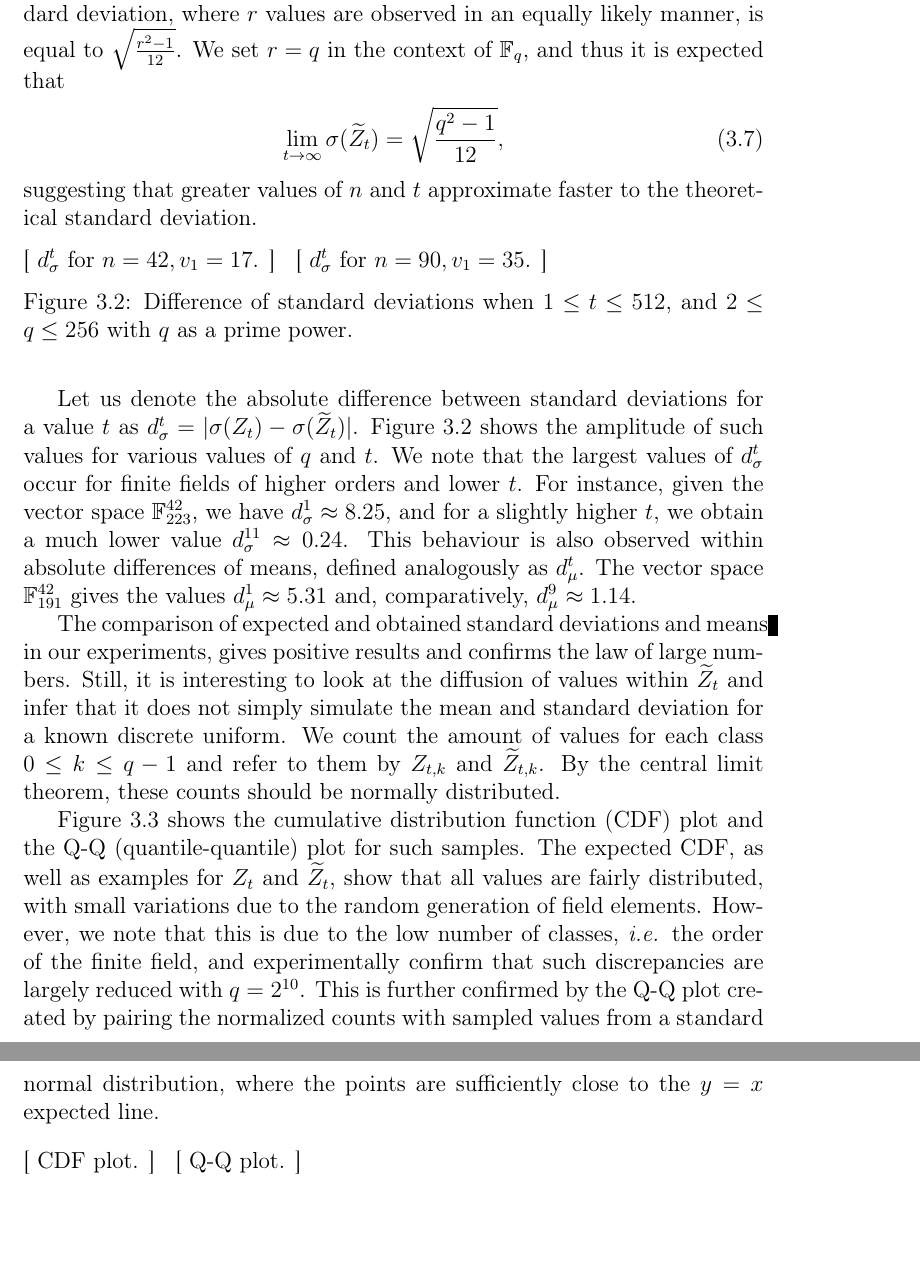
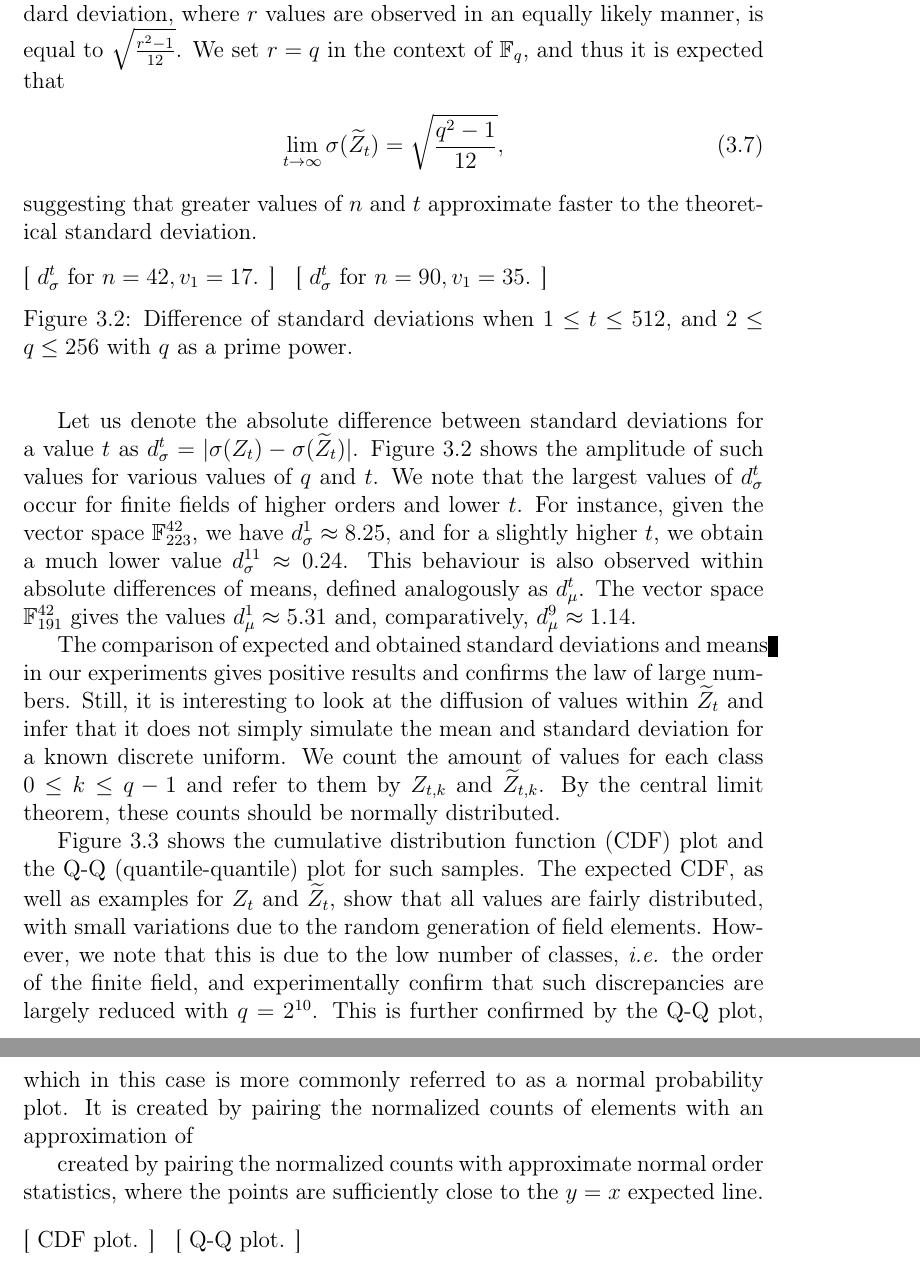
Before and after one commit to zambonin/msc, a LaTeX thesis (main.tex): two parts of pages 17 and 18 of 31, joined at a grey line, cut so that both start at the same text, the shorter picture padded with empty space. Compiled offline with pdfLaTeX.

Commit message:
overleaf_to_git: update main.tex from r3594 to r3600

```diff
--- a/main.tex
+++ b/main.tex
@@ -540,7 +540,7 @@ $\mathbb{F}_{191}^{42}$ gives the values $d_{\mu}^{1} \approx 5.31$ and,
 comparatively, $d_{\mu}^{9} \approx 1.14$.
 
 The comparison of expected and obtained standard deviations and means in our
-experiments, gives positive results and confirms the law of large numbers.
+experiments gives positive results and confirms the law of large numbers.
 Still, it is interesting to look at the diffusion of values within
 $\widetilde{Z}_{t}$ and infer that it does not simply simulate the mean and
 standard deviation for a known discrete uniform. We count the amount of values
@@ -555,7 +555,9 @@ distributed, with small variations due to the random generation of field
 elements. However, we note that this is due to the low number of classes,
 \emph{i.e.} the order of the finite field, and experimentally confirm that such
 discrepancies are largely reduced with $q = 2^{10}$. This is further confirmed
-by the Q-Q plot created by pairing the normalized counts with sampled values from a standard normal distribution, where the points are sufficiently close
+by the Q-Q plot, which in this case is more commonly referred to as a normal probability plot. It is created by pairing the normalized counts of elements with an approximation of
+
+created by pairing the normalized counts with approximate normal order statistics, where the points are sufficiently close
 to the $y = x$ expected line.
 
 \begin{figure}[htbp]
```
